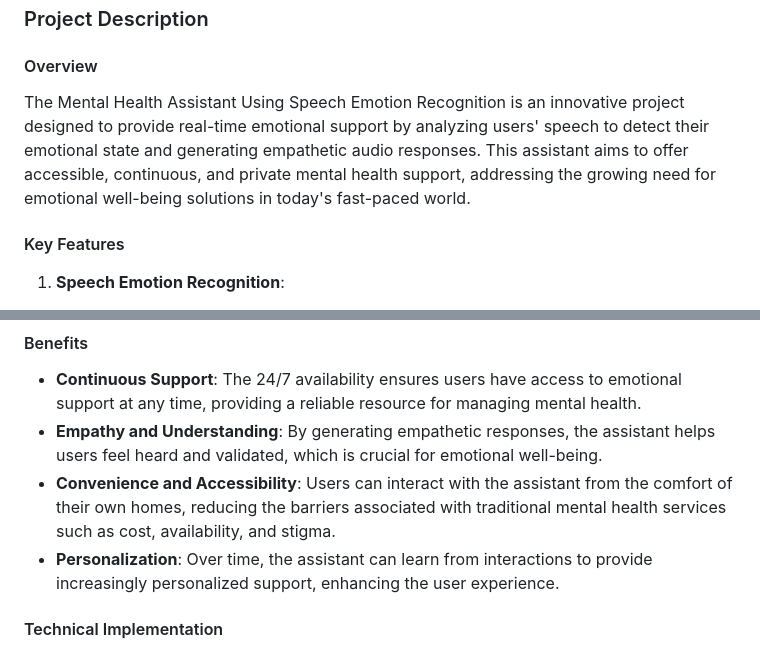
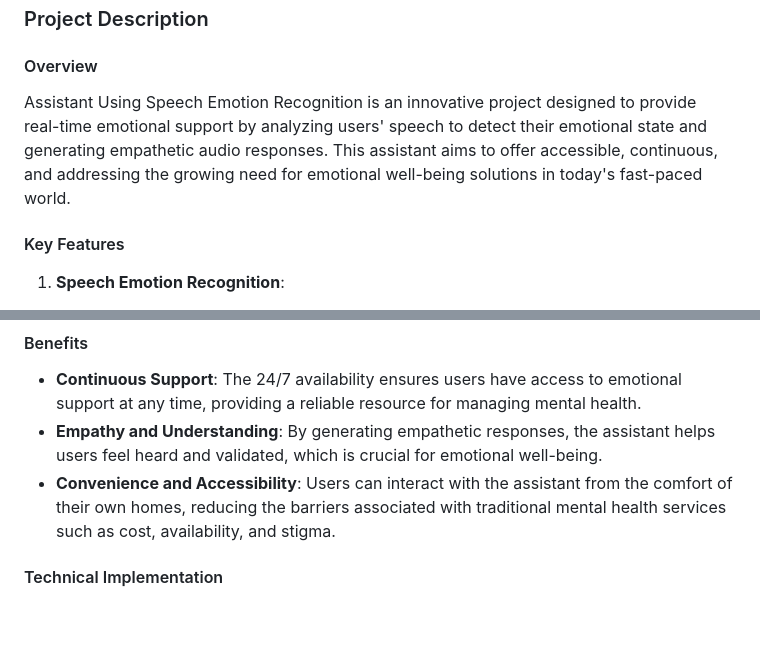
Before and after one commit to Shanchana/Speech-Emotion-Recognition-with-Response, a Markdown page: README.md, 2 parts joined by grey strips. Drawn GitHub-style; blank space fills up the shorter version.

```diff
--- a/README.md
+++ b/README.md
@@ -6,7 +6,7 @@ Assistant Using Speech Emotion Recognition
 
 #### Overview
 
-The Mental Health Assistant Using Speech Emotion Recognition is an innovative project designed to provide real-time emotional support by analyzing users' speech to detect their emotional state and generating empathetic audio responses. This assistant aims to offer accessible, continuous, and private mental health support, addressing the growing need for emotional well-being solutions in today's fast-paced world.
+Assistant Using Speech Emotion Recognition is an innovative project designed to provide real-time emotional support by analyzing users' speech to detect their emotional state and generating empathetic audio responses. This assistant aims to offer accessible, continuous, and addressing the growing need for emotional well-being solutions in today's fast-paced world.
 
 #### Key Features
 
@@ -30,7 +30,6 @@ The Mental Health Assistant Using Speech Emotion Recognition is an innovative pr
 - **Continuous Support**: The 24/7 availability ensures users have access to emotional support at any time, providing a reliable resource for managing mental health.
 - **Empathy and Understanding**: By generating empathetic responses, the assistant helps users feel heard and validated, which is crucial for emotional well-being.
 - **Convenience and Accessibility**: Users can interact with the assistant from the comfort of their own homes, reducing the barriers associated with traditional mental health services such as cost, availability, and stigma.
-- **Personalization**: Over time, the assistant can learn from interactions to provide increasingly personalized support, enhancing the user experience.
 
 #### Technical Implementation
 
```
